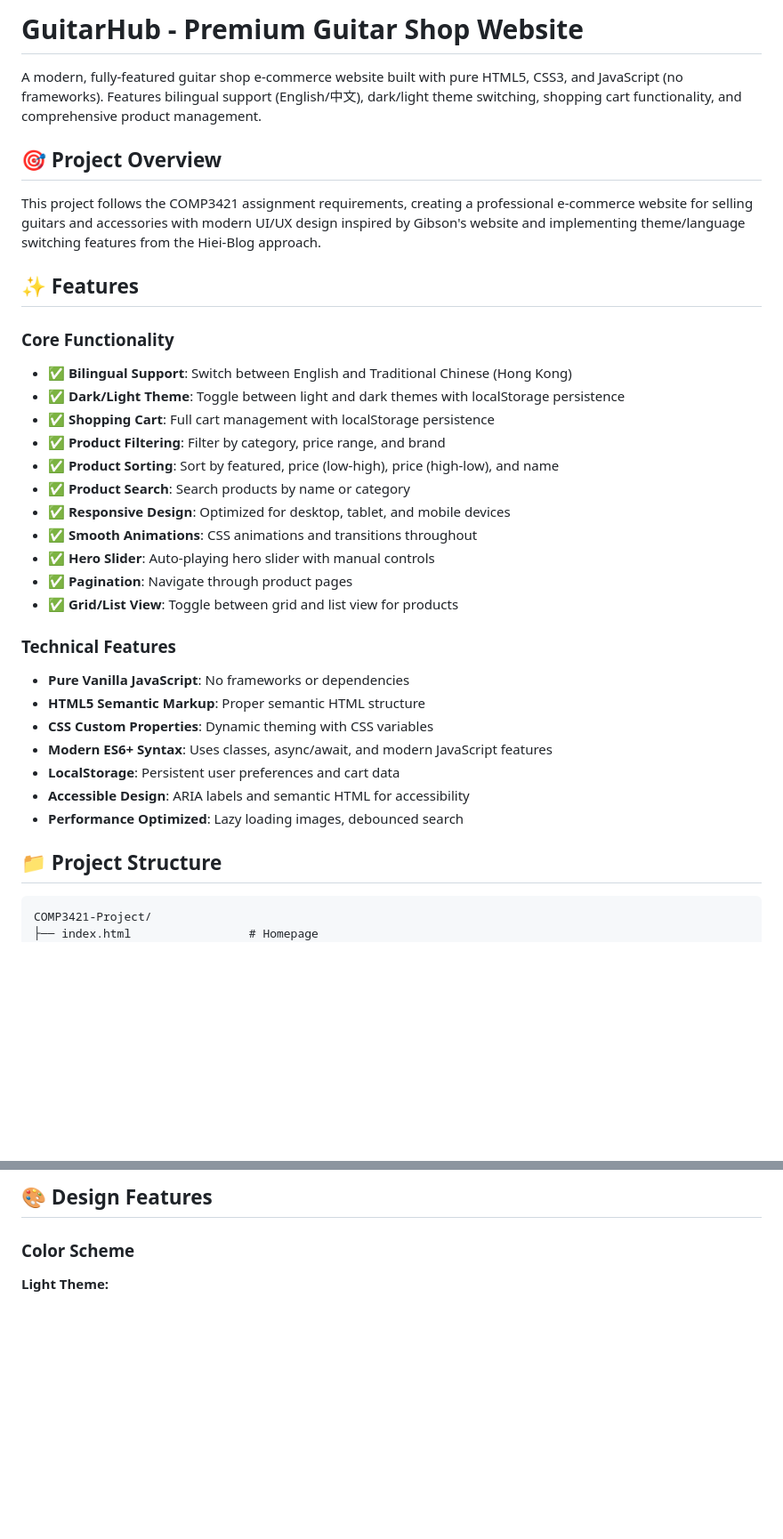
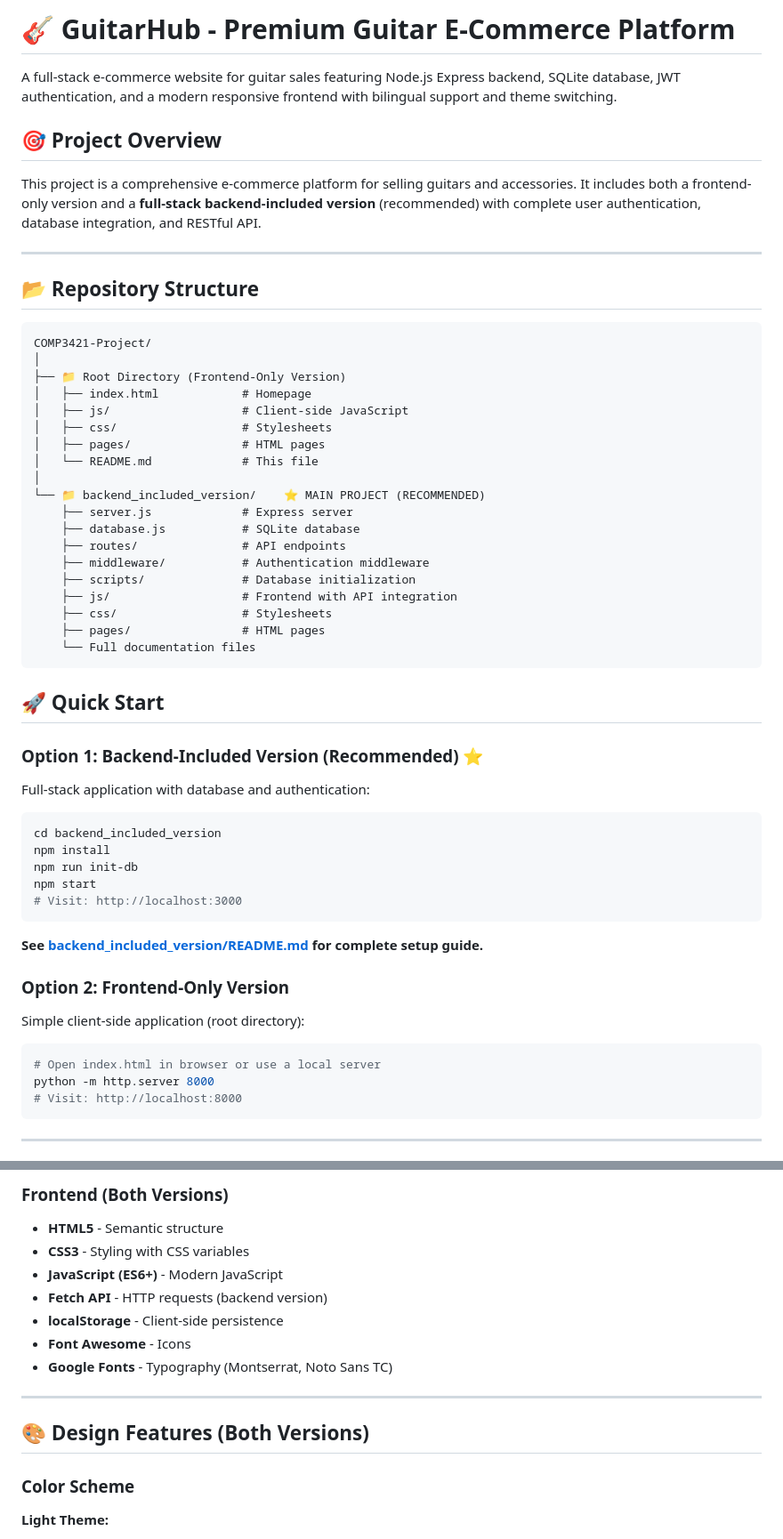
Before and after one commit to chickenlegyummy/COMP3421-Project, a Markdown page: README.md, 2 parts joined by grey strips. Shown at 89% size. Drawn GitHub-style; blank space fills up the shorter version.

````diff
--- a/README.md
+++ b/README.md
@@ -1,36 +1,62 @@
-# GuitarHub - Premium Guitar Shop Website
+# 🎸 GuitarHub - Premium Guitar E-Commerce Platform
 
-A modern, fully-featured guitar shop e-commerce website built with pure HTML5, CSS3, and JavaScript (no frameworks). Features bilingual support (English/中文), dark/light theme switching, shopping cart functionality, and comprehensive product management.
+A full-stack e-commerce website for guitar sales featuring Node.js Express backend, SQLite database, JWT authentication, and a modern responsive frontend with bilingual support and theme switching.
 
 ## 🎯 Project Overview
 
-This project follows the COMP3421 assignment requirements, creating a professional e-commerce website for selling guitars and accessories with modern UI/UX design inspired by Gibson's website and implementing theme/language switching features from the Hiei-Blog approach.
+This project is a comprehensive e-commerce platform for selling guitars and accessories. It includes both a frontend-only version and a **full-stack backend-included version** (recommended) with complete user authentication, database integration, and RESTful API.
 
-## ✨ Features
+---
 
-### Core Functionality
-- ✅ **Bilingual Support**: Switch between English and Traditional Chinese (Hong Kong)
-- ✅ **Dark/Light Theme**: Toggle between light and dark themes with localStorage persistence
-- ✅ **Shopping Cart**: Full cart management with localStorage persistence
-- ✅ **Product Filtering**: Filter by category, price range, and brand
-- ✅ **Product Sorting**: Sort by featured, price (low-high), price (high-low), and name
-- ✅ **Product Search**: Search products by name or category
-- ✅ **Responsive Design**: Optimized for desktop, tablet, and mobile devices
-- ✅ **Smooth Animations**: CSS animations and transitions throughout
-- ✅ **Hero Slider**: Auto-playing hero slider with manual controls
-- ✅ **Pagination**: Navigate through product pages
-- ✅ **Grid/List View**: Toggle between grid and list view for products
-
-### Technical Features
-- **Pure Vanilla JavaScript**: No frameworks or dependencies
-- **HTML5 Semantic Markup**: Proper semantic HTML structure
-- **CSS Custom Properties**: Dynamic theming with CSS variables
-- **Modern ES6+ Syntax**: Uses classes, async/await, and modern JavaScript features
-- **LocalStorage**: Persistent user preferences and cart data
-- **Accessible Design**: ARIA labels and semantic HTML for accessibility
-- **Performance Optimized**: Lazy loading images, debounced search
-
-## 📁 Project Structure
+## 📂 Repository Structure
 
 ```
 COMP3421-Project/
+│
+├── 📁 Root Directory (Frontend-Only Version)
+│   ├── index.html            # Homepage
+│   ├── js/                   # Client-side JavaScript
+│   ├── css/                  # Stylesheets
+│   ├── pages/                # HTML pages
+│   └── README.md             # This file
+│
+└── 📁 backend_included_version/    ⭐ MAIN PROJECT (RECOMMENDED)
+    ├── server.js             # Express server
+    ├── database.js           # SQLite database
+    ├── routes/               # API endpoints
+    ├── middleware/           # Authentication middleware
+    ├── scripts/              # Database initialization
+    ├── js/                   # Frontend with API integration
+    ├── css/                  # Stylesheets
+    ├── pages/                # HTML pages
+    └── Full documentation files
+```
+
+## 🚀 Quick Start
+
+### Option 1: Backend-Included Version (Recommended) ⭐
+
+Full-stack application with database and authentication:
+
+```bash
+cd backend_included_version
+npm install
+npm run init-db
+npm start
+# Visit: http://localhost:3000
+```
+
+**See [backend_included_version/README.md](backend_included_version/README.md) for complete setup guide.**
+
+### Option 2: Frontend-Only Version
+
+Simple client-side application (root directory):
+
+```bash
+# Open index.html in browser or use a local server
+python -m http.server 8000
+# Visit: http://localhost:8000
+```
+
+---
+
@@ -104,5 +218,16 @@ For basic functionality, you can directly open `index.html` in your browser. How
 
-## 🎨 Design Features
+### Frontend (Both Versions)
+- **HTML5** - Semantic structure
+- **CSS3** - Styling with CSS variables
+- **JavaScript (ES6+)** - Modern JavaScript
+- **Fetch API** - HTTP requests (backend version)
+- **localStorage** - Client-side persistence
+- **Font Awesome** - Icons
+- **Google Fonts** - Typography (Montserrat, Noto Sans TC)
+
+---
+
+## 🎨 Design Features (Both Versions)
 
 ### Color Scheme
 
````
Also changed, not shown: other parts of README.md (+256 -95 lines).
